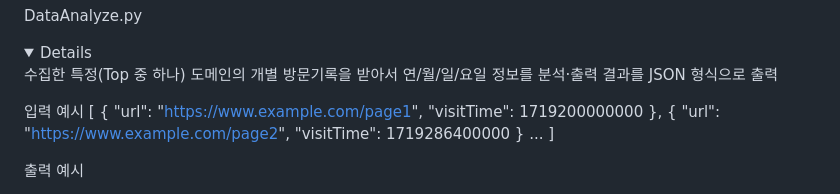
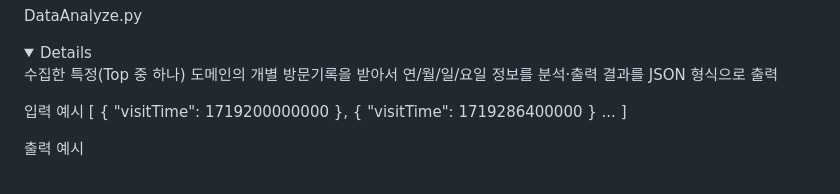
Before and after one commit to CHALLKATHON-Official/2025_CHALLKATHON_-water-bottle-_-BE-, a Markdown page: README.md, the part around the change. Drawn GitHub-style; folded sections open.

```diff
--- a/README.md
+++ b/README.md
@@ -65,11 +65,9 @@ DataAnalyze.py
 입력 예시
 [
   {
-    "url": "https://www.example.com/page1",
     "visitTime": 1719200000000
   },
   {
-    "url": "https://www.example.com/page2",
     "visitTime": 1719286400000
   }
     ...
```
